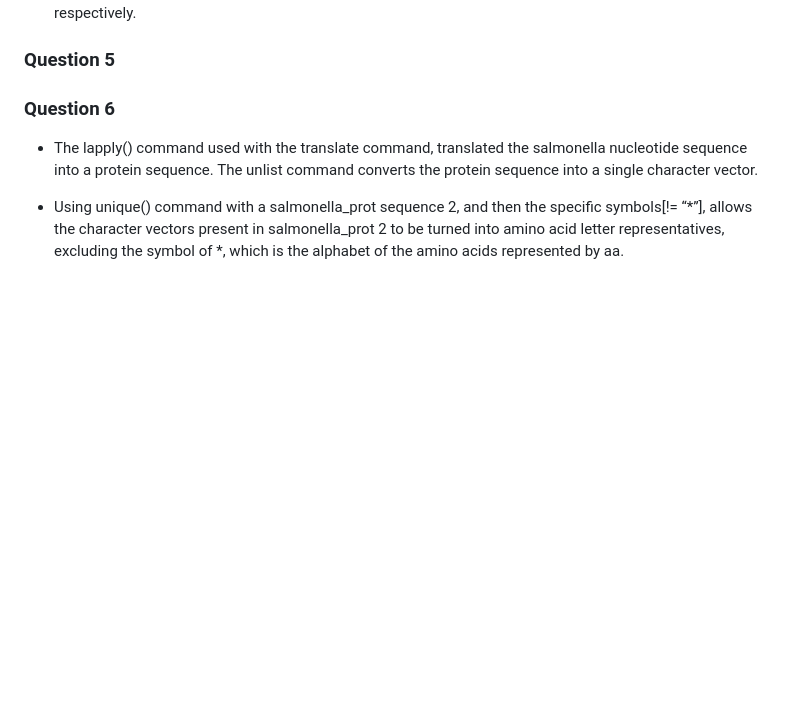
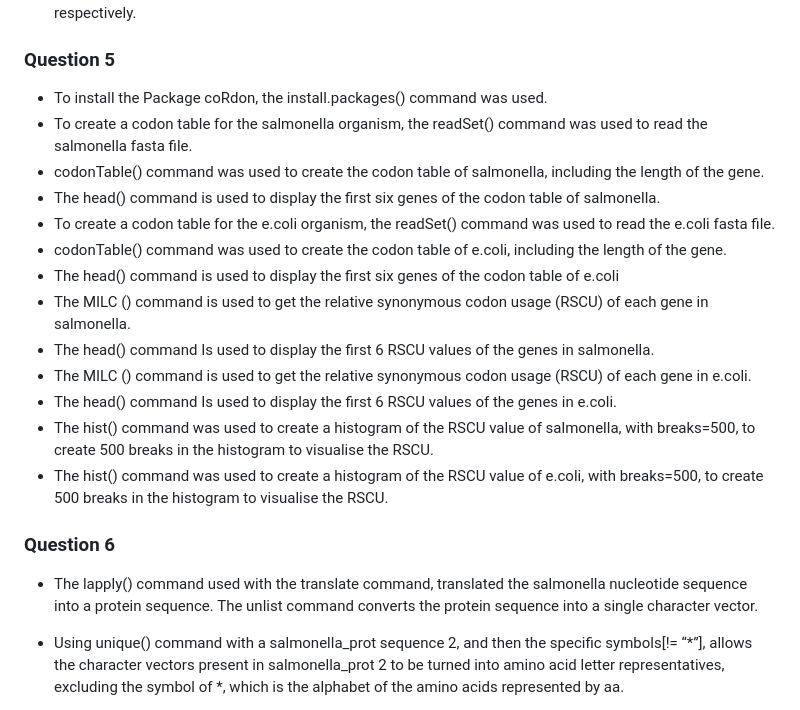
Before and after one commit to Tash-Ford/Group-R-Data-Analysis, a Markdown page: README.md, the part around the change. Drawn GitHub-style; blank space fills up the shorter version.

Commit message:
update read me with q5

```diff
--- a/README.md
+++ b/README.md
@@ -184,6 +184,21 @@ Bar plot for Salmonella amino acid frequency
 
 
 ### Question 5
+-	To install the Package coRdon, the install.packages() command was used.
+-	To create a codon table for the salmonella organism, the readSet() command was used to read the salmonella fasta file.
+-	codonTable() command was used to create the codon table of salmonella, including the length of the gene.
+-	The head() command is used to display the first six genes of the codon table of salmonella.
+-	To create a codon table for the e.coli organism, the readSet() command was used to read the e.coli fasta file.
+-	codonTable() command was used to create the codon table of e.coli, including the length of the gene.
+-	The head() command is used to display the first six genes of the codon table of e.coli
+-	The MILC () command is used to get the relative synonymous codon usage (RSCU) of each gene in salmonella.
+-	The head() command Is used to display the first 6 RSCU values of the genes in salmonella.
+-	The MILC () command is used to get the relative synonymous codon usage (RSCU) of each gene in e.coli.
+-	The head() command Is used to display the first 6 RSCU values of the genes in e.coli.
+-	The hist() command was used to create a histogram of the RSCU value of salmonella, with breaks=500, to create 500 breaks in the histogram to visualise the RSCU.
+-	The hist() command was used to create a histogram of the RSCU value of e.coli, with breaks=500, to create 500 breaks in the histogram to visualise the RSCU.
+
+
 
 ### Question 6
 -	The lapply() command used with the translate command, translated the salmonella nucleotide sequence into a protein sequence. The unlist command converts the protein sequence into a single character vector.
```
